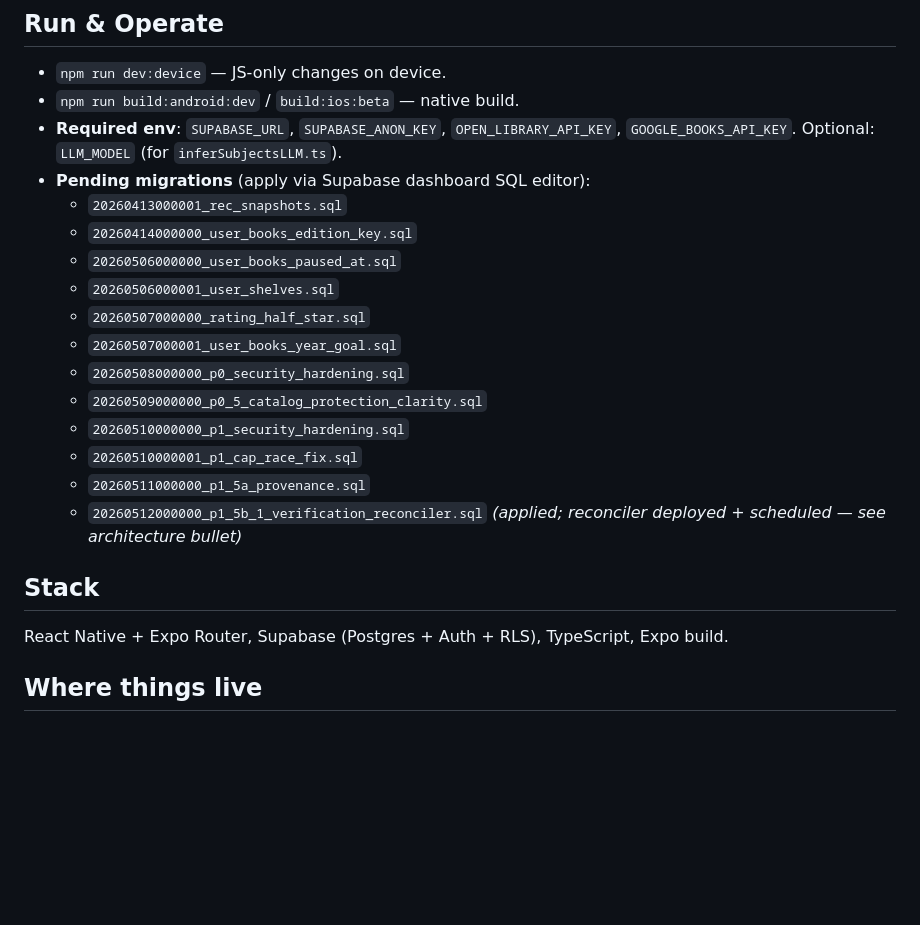
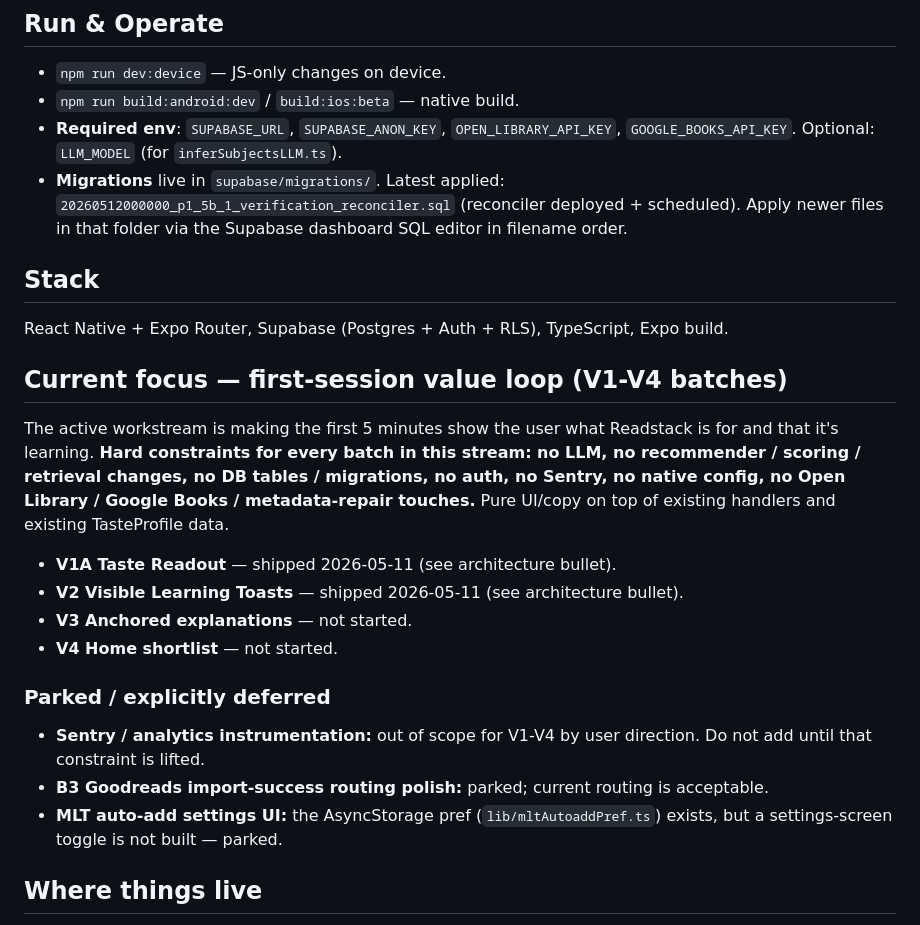
Before and after one commit to rossjan93-maker/bookapp-mobile, a Markdown page: replit.md, the part around one of its changes. Drawn GitHub-style; blank space fills up the shorter version.

```diff
--- a/replit.md
+++ b/replit.md
@@ -6,22 +6,22 @@ Readstack helps users discover, track, and share personalized book recommendatio
 - `npm run dev:device` — JS-only changes on device.
 - `npm run build:android:dev` / `build:ios:beta` — native build.
 - **Required env**: `SUPABASE_URL`, `SUPABASE_ANON_KEY`, `OPEN_LIBRARY_API_KEY`, `GOOGLE_BOOKS_API_KEY`. Optional: `LLM_MODEL` (for `inferSubjectsLLM.ts`).
-- **Pending migrations** (apply via Supabase dashboard SQL editor):
-    - `20260413000001_rec_snapshots.sql`
-    - `20260414000000_user_books_edition_key.sql`
-    - `20260506000000_user_books_paused_at.sql`
-    - `20260506000001_user_shelves.sql`
-    - `20260507000000_rating_half_star.sql`
-    - `20260507000001_user_books_year_goal.sql`
-    - `20260508000000_p0_security_hardening.sql`
-    - `20260509000000_p0_5_catalog_protection_clarity.sql`
-    - `20260510000000_p1_security_hardening.sql`
-    - `20260510000001_p1_cap_race_fix.sql`
-    - `20260511000000_p1_5a_provenance.sql`
-    - `20260512000000_p1_5b_1_verification_reconciler.sql` *(applied; reconciler deployed + scheduled — see architecture bullet)*
+- **Migrations** live in `supabase/migrations/`. Latest applied: `20260512000000_p1_5b_1_verification_reconciler.sql` (reconciler deployed + scheduled). Apply newer files in that folder via the Supabase dashboard SQL editor in filename order.
 
 ## Stack
 React Native + Expo Router, Supabase (Postgres + Auth + RLS), TypeScript, Expo build.
+
+## Current focus — first-session value loop (V1-V4 batches)
+The active workstream is making the first 5 minutes show the user what Readstack is for and that it's learning. **Hard constraints for every batch in this stream: no LLM, no recommender / scoring / retrieval changes, no DB tables / migrations, no auth, no Sentry, no native config, no Open Library / Google Books / metadata-repair touches.** Pure UI/copy on top of existing handlers and existing TasteProfile data.
+- **V1A Taste Readout** — shipped 2026-05-11 (see architecture bullet).
+- **V2 Visible Learning Toasts** — shipped 2026-05-11 (see architecture bullet).
+- **V3 Anchored explanations** — not started.
+- **V4 Home shortlist** — not started.
+
+### Parked / explicitly deferred
+- **Sentry / analytics instrumentation:** out of scope for V1-V4 by user direction. Do not add until that constraint is lifted.
+- **B3 Goodreads import-success routing polish:** parked; current routing is acceptable.
+- **MLT auto-add settings UI:** the AsyncStorage pref (`lib/mltAutoaddPref.ts`) exists, but a settings-screen toggle is not built — parked.
 
 ## Where things live
 - `lib/tokens.ts` — color palette / design tokens.
```
Also changed, not shown: other parts of replit.md (+48 -41 lines).
